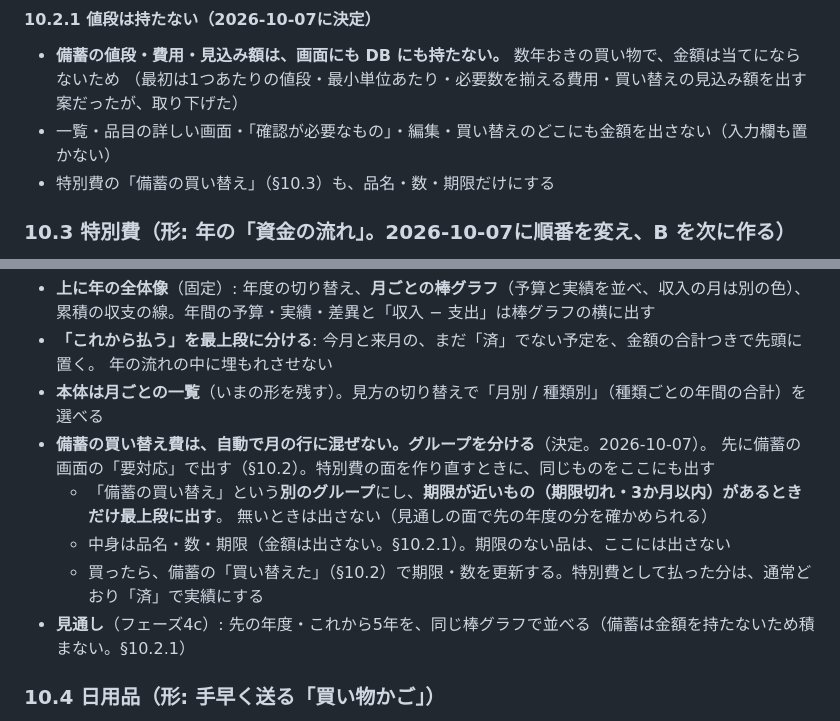
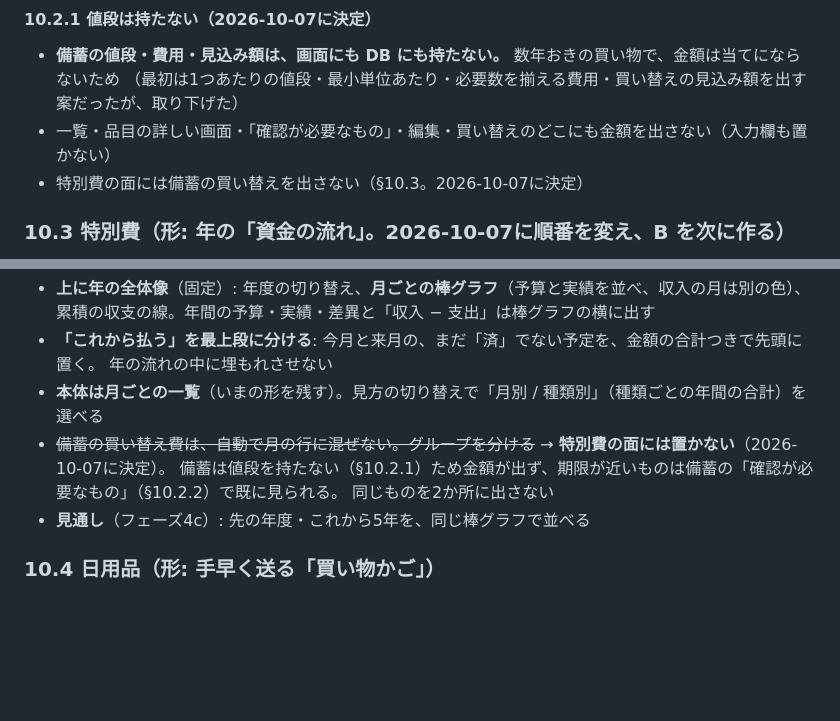
Before and after one commit to daizooo/sukusuku, a Markdown page: docs/home.md, 2 parts joined by grey strips. GitHub-like rendering; blank space fills up the shorter version.

Commit message:
docs(home): 備蓄の買い替えを特別費の面に置かないことにする（§10.3）
Co-Authored-By: Claude Opus 5.5 <noreply@anthropic.com>
Claude-Session: https://claude.ai/code/session_01GV1ZFLudz3nkwpuxXFm1MS

```diff
--- a/docs/home.md
+++ b/docs/home.md
@@ -674,7 +674,7 @@ special_actuals 実績。 id / item_id / occurred_on(date) / amount / note
 - **備蓄の値段・費用・見込み額は、画面にも DB にも持たない。** 数年おきの買い物で、金額は当てにならないため
   （最初は1つあたりの値段・最小単位あたり・必要数を揃える費用・買い替えの見込み額を出す案だったが、取り下げた）
 - 一覧・品目の詳しい画面・「確認が必要なもの」・編集・買い替えのどこにも金額を出さない（入力欄も置かない）
-- 特別費の「備蓄の買い替え」（§10.3）も、品名・数・期限だけにする
+- 特別費の面には備蓄の買い替えを出さない（§10.3。2026-10-07に決定）
 
 ### 10.3 特別費（形: 年の「資金の流れ」。**2026-10-07に順番を変え、B を次に作る**）
 
@@ -688,13 +688,10 @@ special_actuals 実績。 id / item_id / occurred_on(date) / amount / note
 - **「これから払う」を最上段に分ける**: 今月と来月の、まだ「済」でない予定を、金額の合計つきで先頭に置く。
   年の流れの中に埋もれさせない
 - **本体は月ごとの一覧**（いまの形を残す）。見方の切り替えで「月別 / 種類別」（種類ごとの年間の合計）を選べる
-- **備蓄の買い替え費は、自動で月の行に混ぜない。グループを分ける**（決定。2026-10-07）。
-  先に備蓄の画面の「要対応」で出す（§10.2）。特別費の面を作り直すときに、同じものをここにも出す
-  - 「備蓄の買い替え」という**別のグループ**にし、**期限が近いもの（期限切れ・3か月以内）があるときだけ最上段に出す**。
-    無いときは出さない（見通しの面で先の年度の分を確かめられる）
-  - 中身は品名・数・期限（金額は出さない。§10.2.1）。期限のない品は、ここには出さない
-  - 買ったら、備蓄の「買い替えた」（§10.2）で期限・数を更新する。特別費として払った分は、通常どおり「済」で実績にする
-- **見通し**（フェーズ4c）: 先の年度・これから5年を、同じ棒グラフで並べる（備蓄は金額を持たないため積まない。§10.2.1）
+- ~~備蓄の買い替え費は、自動で月の行に混ぜない。グループを分ける~~ → **特別費の面には置かない**（2026-10-07に決定）。
+  備蓄は値段を持たない（§10.2.1）ため金額が出ず、期限が近いものは備蓄の「確認が必要なもの」（§10.2.2）で既に見られる。
+  同じものを2か所に出さない
+- **見通し**（フェーズ4c）: 先の年度・これから5年を、同じ棒グラフで並べる
 
 ### 10.4 日用品（形: 手早く送る「買い物かご」）
 
```
